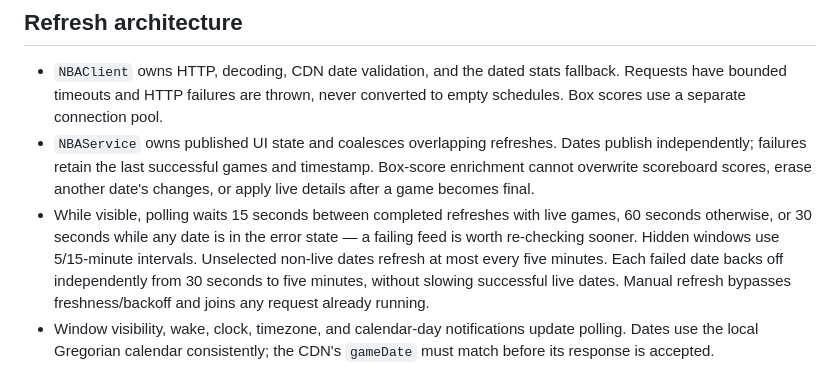
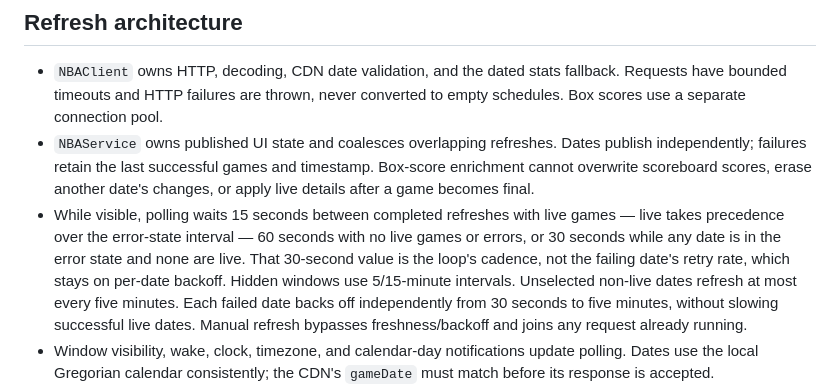
Before and after one commit to nayeemrahman13/nba-score-track-mac, a Markdown page: README.md, the part around the change. Drawn GitHub-style.

```diff
--- a/README.md
+++ b/README.md
@@ -15,7 +15,7 @@ xcodebuild -project NBAScoreTracker/NBAScoreTracker.xcodeproj \
 
 - `NBAClient` owns HTTP, decoding, CDN date validation, and the dated stats fallback. Requests have bounded timeouts and HTTP failures are thrown, never converted to empty schedules. Box scores use a separate connection pool.
 - `NBAService` owns published UI state and coalesces overlapping refreshes. Dates publish independently; failures retain the last successful games and timestamp. Box-score enrichment cannot overwrite scoreboard scores, erase another date's changes, or apply live details after a game becomes final.
-- While visible, polling waits 15 seconds between completed refreshes with live games, 60 seconds otherwise, or 30 seconds while any date is in the error state — a failing feed is worth re-checking sooner. Hidden windows use 5/15-minute intervals. Unselected non-live dates refresh at most every five minutes. Each failed date backs off independently from 30 seconds to five minutes, without slowing successful live dates. Manual refresh bypasses freshness/backoff and joins any request already running.
+- While visible, polling waits 15 seconds between completed refreshes with live games — live takes precedence over the error-state interval — 60 seconds with no live games or errors, or 30 seconds while any date is in the error state and none are live. That 30-second value is the loop's cadence, not the failing date's retry rate, which stays on per-date backoff. Hidden windows use 5/15-minute intervals. Unselected non-live dates refresh at most every five minutes. Each failed date backs off independently from 30 seconds to five minutes, without slowing successful live dates. Manual refresh bypasses freshness/backoff and joins any request already running.
 - Window visibility, wake, clock, timezone, and calendar-day notifications update polling. Dates use the local Gregorian calendar consistently; the CDN's `gameDate` must match before its response is accepted.
 - `BoxScoreCache` accepts only confirmed final results with matching scoreboard totals. Entries expire after six hours to allow official corrections. The v2 directory excludes potentially incomplete data from the previous implementation.
 
```
Also changed, not shown: AGENTS.md (+5 -4 lines).
